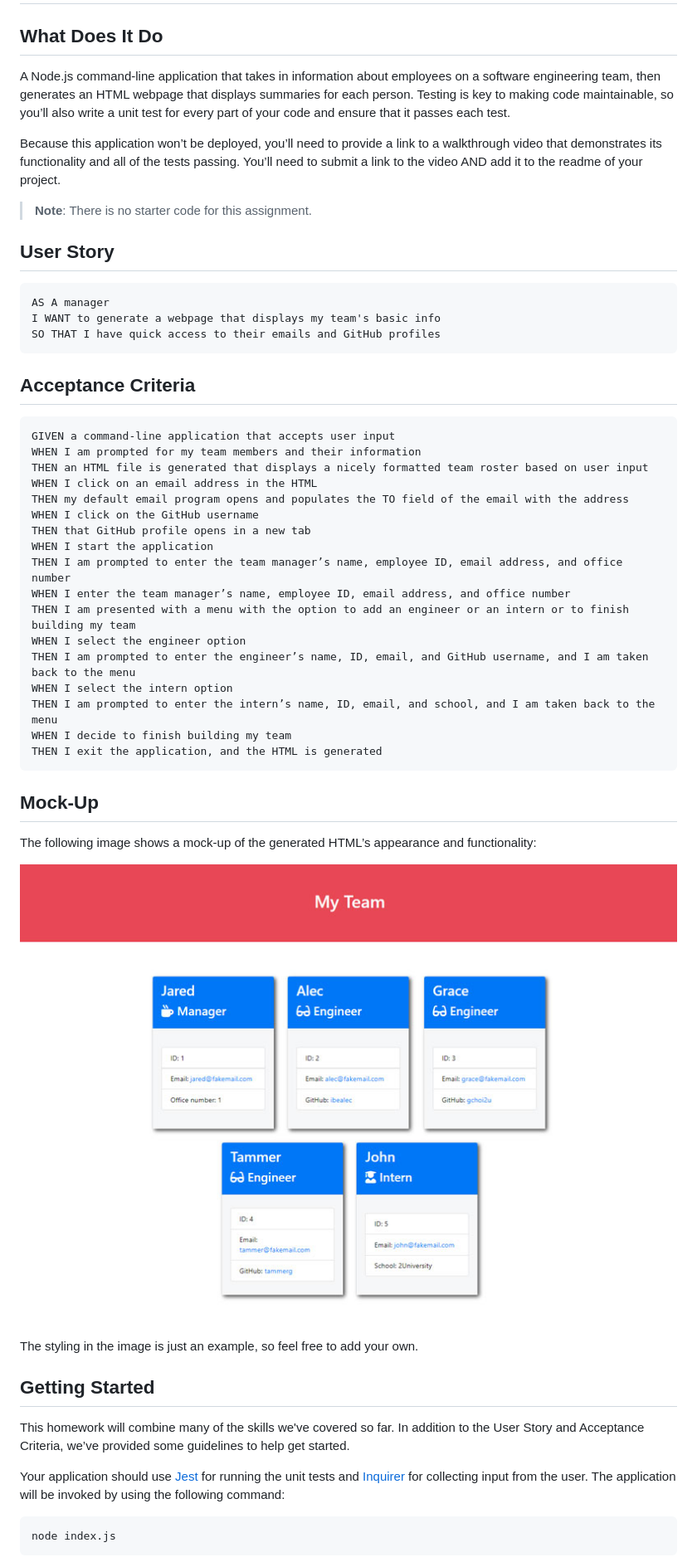
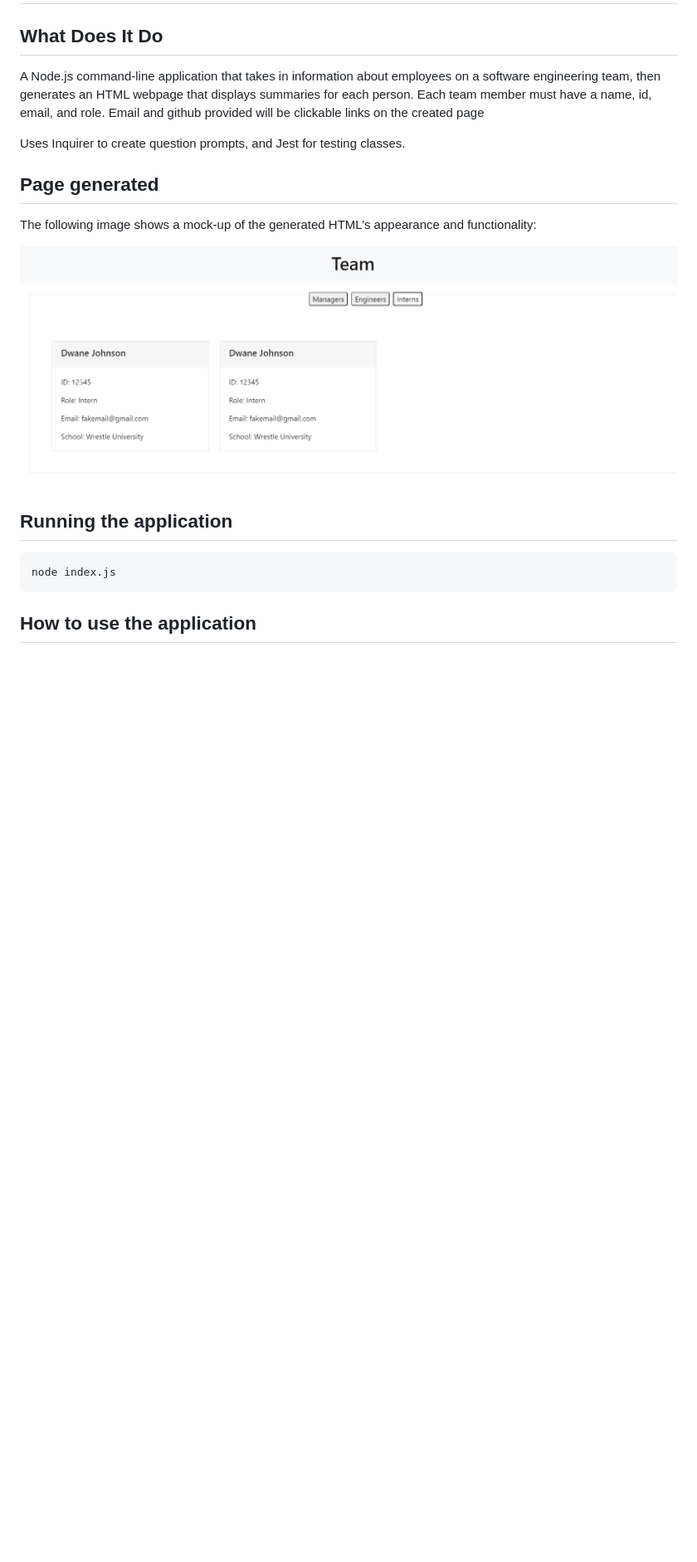
Before and after one commit to YilunXiao/TeamProfileGenerator, a Markdown page: README.md, the part around one of its changes. Shown at 83% size. Drawn GitHub-style; pictures changed too: Assets/10-object-oriented-programming-homework-demo.png (deleted), Assets/teamProfile.PNG (added); blank space fills up the shorter version.

Commit message:
updated page style and readme

````diff
--- a/README.md
+++ b/README.md
@@ -2,57 +2,22 @@
 
 ## What Does It Do
 
-A Node.js command-line application that takes in information about employees on a software engineering team, then generates an HTML webpage that displays summaries for each person. Testing is key to making code maintainable, so you’ll also write a unit test for every part of your code and ensure that it passes each test.
+A Node.js command-line application that takes in information about employees on a software engineering team, then generates an HTML webpage that displays summaries for each person. Each team member must have a name, id, email, and role. Email and github provided will be clickable links on the created page
 
-Because this application won’t be deployed, you’ll need to provide a link to a walkthrough video that demonstrates its functionality and all of the tests passing. You’ll need to submit a link to the video AND add it to the readme of your project.
+Uses Inquirer to create question prompts, and Jest for testing classes.
 
-> **Note**: There is no starter code for this assignment.
 
-## User Story
 
-```md
-AS A manager
-I WANT to generate a webpage that displays my team's basic info
-SO THAT I have quick access to their emails and GitHub profiles
-```
-
-## Acceptance Criteria
-
-```md
-GIVEN a command-line application that accepts user input
-WHEN I am prompted for my team members and their information
-THEN an HTML file is generated that displays a nicely formatted team roster based on user input
-WHEN I click on an email address in the HTML
-THEN my default email program opens and populates the TO field of the email with the address
-WHEN I click on the GitHub username
-THEN that GitHub profile opens in a new tab
-WHEN I start the application
-THEN I am prompted to enter the team manager’s name, employee ID, email address, and office number
-WHEN I enter the team manager’s name, employee ID, email address, and office number
-THEN I am presented with a menu with the option to add an engineer or an intern or to finish building my team
-WHEN I select the engineer option
-THEN I am prompted to enter the engineer’s name, ID, email, and GitHub username, and I am taken back to the menu
-WHEN I select the intern option
-THEN I am prompted to enter the intern’s name, ID, email, and school, and I am taken back to the menu
-WHEN I decide to finish building my team
-THEN I exit the application, and the HTML is generated
-```
-
-## Mock-Up
+## Page generated
 
 The following image shows a mock-up of the generated HTML’s appearance and functionality:
 
-![HTML webpage titled “My Team” features five boxes listing employee names, titles, and other key info.](./Assets/10-object-oriented-programming-homework-demo.png)
+![HTML webpage titled “My Team” features five boxes listing employee names, titles, and other key info.](./Assets/teamProfile.PNG)
 
-The styling in the image is just an example, so feel free to add your own.
-
-## Getting Started
-
-This homework will combine many of the skills we've covered so far. In addition to the User Story and Acceptance Criteria, we’ve provided some guidelines to help get started.
-
-Your application should use [Jest](https://www.npmjs.com/package/jest) for running the unit tests and [Inquirer](https://www.npmjs.com/package/inquirer) for collecting input from the user. The application will be invoked by using the following command:
+## Running the application
 
 ```bash
 node index.js
 ```
+## How to use the application
 
````
Also changed, not shown: other parts of README.md (+1 -116 lines), 3 other files.
